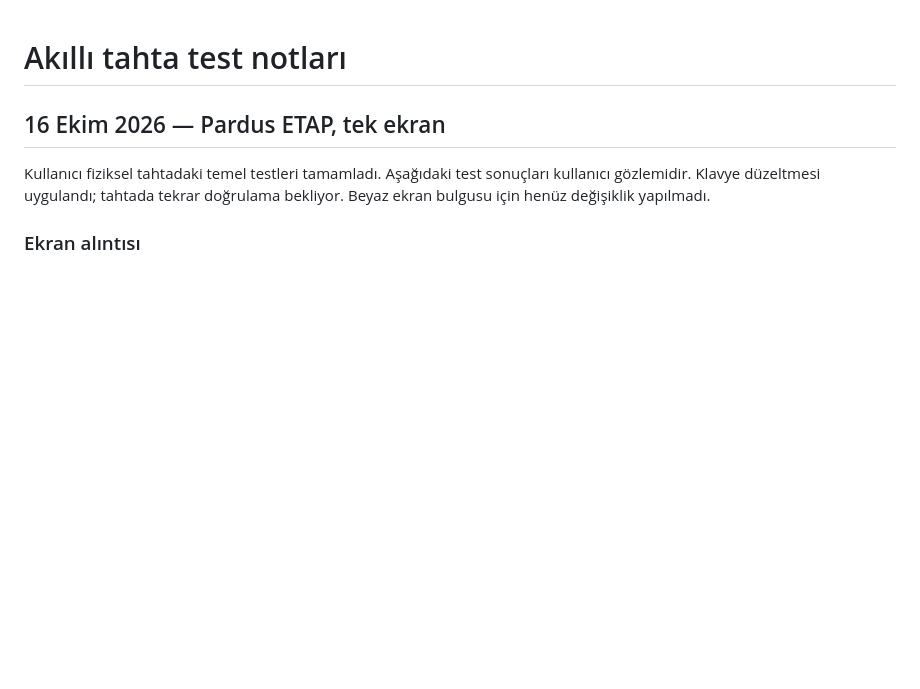
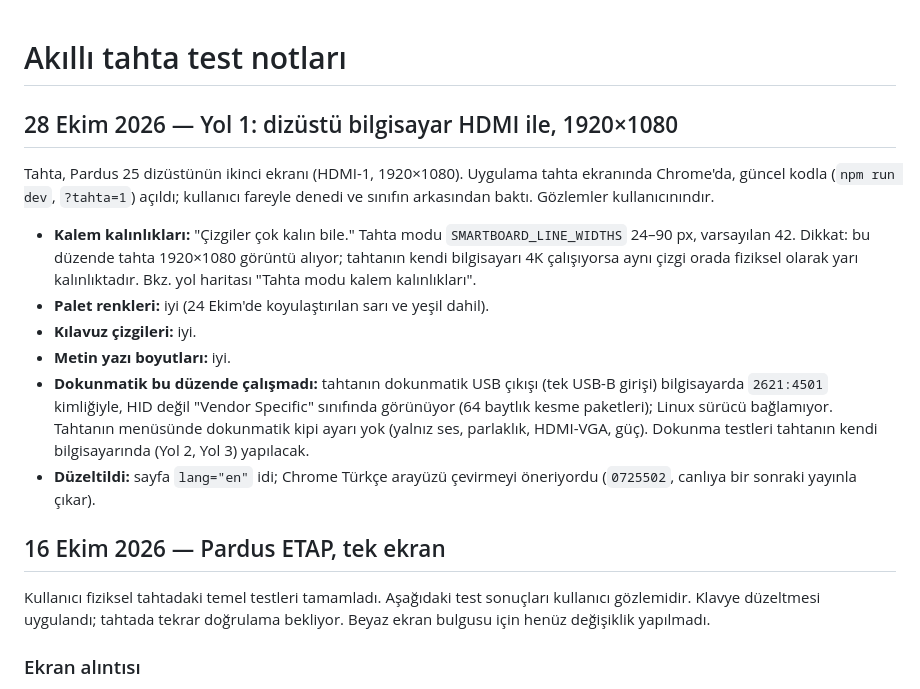
Before and after one commit to 200709078/drAW, a Markdown page: docs/tahta-test-notlari.md, the part around the change. Drawn GitHub-style; blank space fills up the shorter version.

Commit message:
Tahta test notları (28 Ekim, Yol 1) ve kalem kalınlığı bulgusu
Co-Authored-By: Claude Opus 5.5 <noreply@anthropic.com>

```diff
--- a/docs/tahta-test-notlari.md
+++ b/docs/tahta-test-notlari.md
@@ -1,4 +1,25 @@
 # Akıllı tahta test notları
+
+## 28 Ekim 2026 — Yol 1: dizüstü bilgisayar HDMI ile, 1920×1080
+
+Tahta, Pardus 25 dizüstünün ikinci ekranı (HDMI-1, 1920×1080). Uygulama tahta ekranında
+Chrome'da, güncel kodla (`npm run dev`, `?tahta=1`) açıldı; kullanıcı fareyle denedi ve
+sınıfın arkasından baktı. Gözlemler kullanıcınındır.
+
+- **Kalem kalınlıkları:** "Çizgiler çok kalın bile." Tahta modu `SMARTBOARD_LINE_WIDTHS`
+  24–90 px, varsayılan 42. Dikkat: bu düzende tahta 1920×1080 görüntü alıyor; tahtanın kendi
+  bilgisayarı 4K çalışıyorsa aynı çizgi orada fiziksel olarak yarı kalınlıktadır. Bkz.
+  yol haritası "Tahta modu kalem kalınlıkları".
+- **Palet renkleri:** iyi (24 Ekim'de koyulaştırılan sarı ve yeşil dahil).
+- **Kılavuz çizgileri:** iyi.
+- **Metin yazı boyutları:** iyi.
+- **Dokunmatik bu düzende çalışmadı:** tahtanın dokunmatik USB çıkışı (tek USB-B girişi)
+  bilgisayarda `2621:4501` kimliğiyle, HID değil "Vendor Specific" sınıfında görünüyor
+  (64 baytlık kesme paketleri); Linux sürücü bağlamıyor. Tahtanın menüsünde dokunmatik
+  kipi ayarı yok (yalnız ses, parlaklık, HDMI-VGA, güç). Dokunma testleri tahtanın kendi
+  bilgisayarında (Yol 2, Yol 3) yapılacak.
+- **Düzeltildi:** sayfa `lang="en"` idi; Chrome Türkçe arayüzü çevirmeyi öneriyordu
+  (`0725502`, canlıya bir sonraki yayınla çıkar).
 
 ## 16 Ekim 2026 — Pardus ETAP, tek ekran
 
```
Also changed, not shown: docs/yol-haritasi.md (+12 -0 lines).
